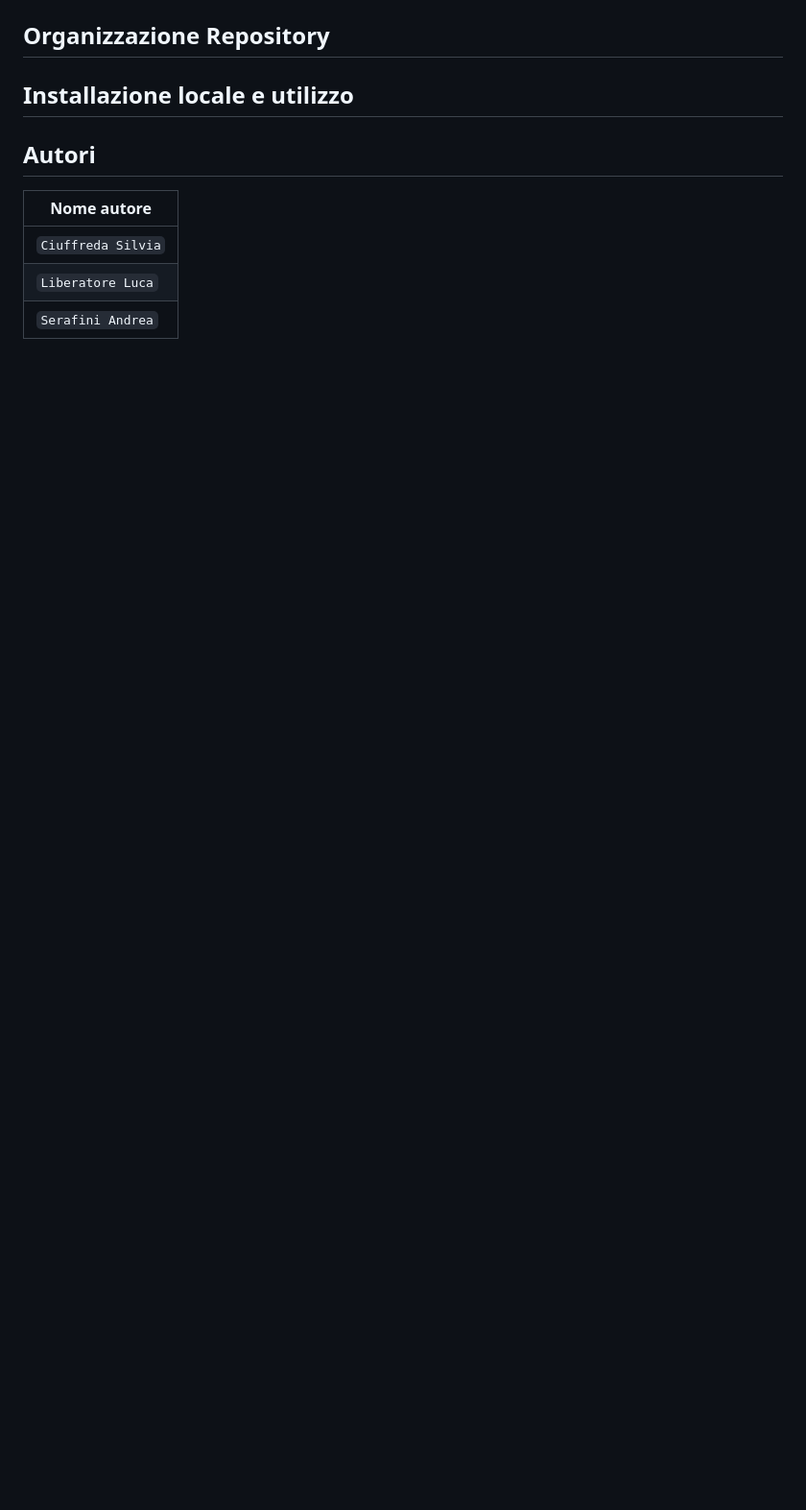
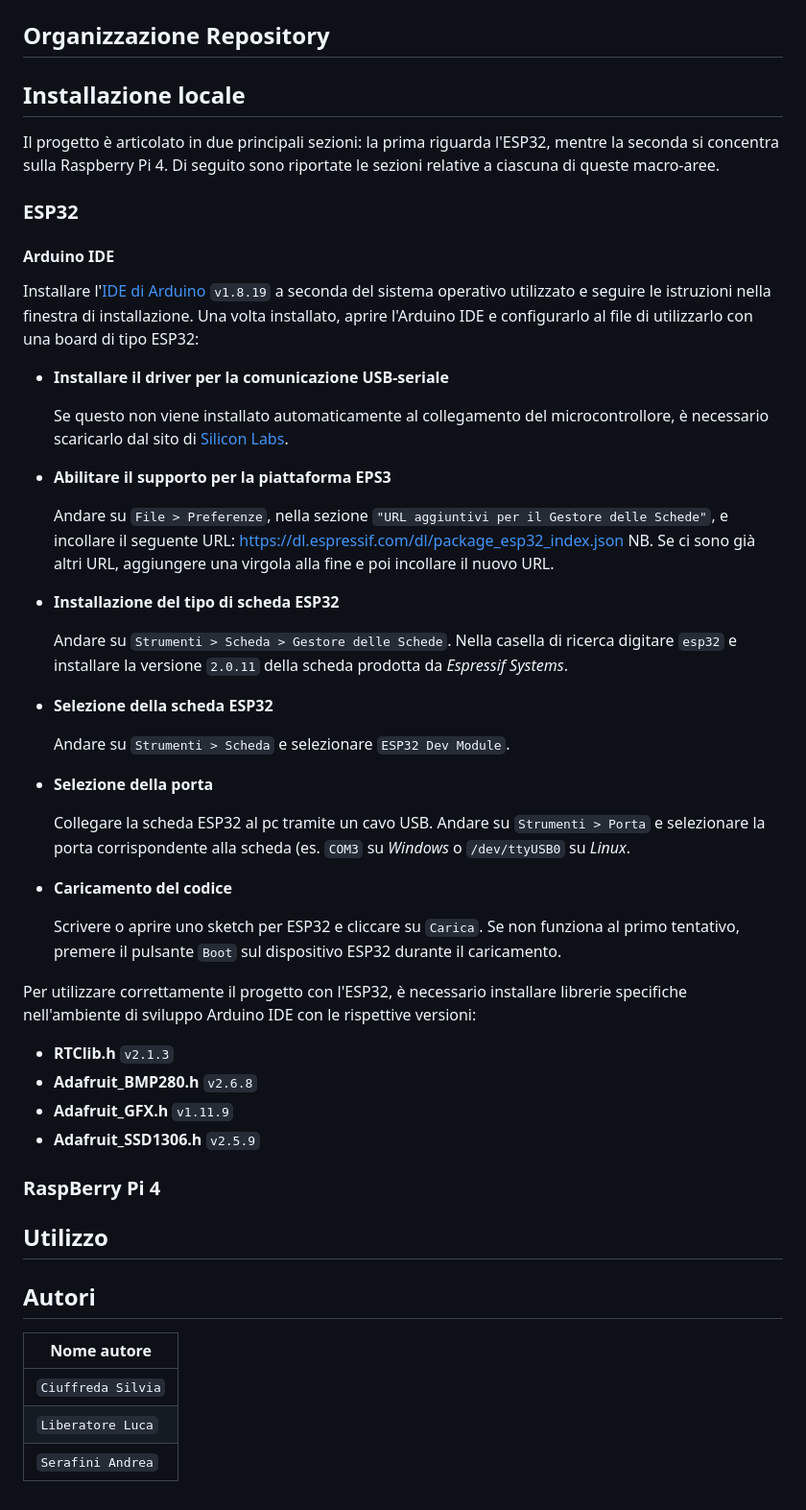
Before and after one commit to andreaseraf12/project_sod, a Markdown page: README.md, the part around the change printed below. Shown: that part at 96% size. Drawn GitHub-style; blank space fills up the shorter version.

Commit message:
Update README.md
Aggiunta fase di configurazione per l'ESP

```diff
--- a/README.md
+++ b/README.md
@@ -61,7 +62,52 @@ Il sistema è composto da diversi componenti hardware e software, progettati per
 
 ## Organizzazione Repository
 
-## Installazione locale e utilizzo
+## Installazione locale
+Il progetto è articolato in due principali sezioni: la prima riguarda l'ESP32, mentre la seconda si concentra sulla Raspberry Pi 4. Di seguito sono riportate le sezioni relative a ciascuna di queste macro-aree.
+
+### ESP32
+#### Arduino IDE
+Installare l'[IDE di Arduino](https://www.arduino.cc/en/software) `v1.8.19` a seconda del sistema operativo utilizzato e   seguire le istruzioni nella finestra di installazione.
+Una volta installato, aprire l'Arduino IDE e configurarlo al file di utilizzarlo con una board di tipo ESP32:
+
+- **Installare il driver per la comunicazione USB-seriale**
+
+   Se questo non viene installato automaticamente al collegamento del microcontrollore, è necessario scaricarlo dal sito di [Silicon Labs](https://www.silabs.com/interface/usb-bridges/classic/device.cp2102).
+
+- **Abilitare il supporto per la piattaforma EPS3**
+
+   Andare su `File > Preferenze`, nella sezione
+`"URL aggiuntivi per il Gestore delle Schede"`, e incollare il seguente URL:
+https://dl.espressif.com/dl/package_esp32_index.json
+NB. Se ci sono già altri URL, aggiungere una virgola alla fine e poi incollare il nuovo URL.
+
+- **Installazione del tipo di scheda ESP32**
+
+    Andare su `Strumenti > Scheda > Gestore delle Schede`. Nella casella di ricerca digitare `esp32` e installare la versione `2.0.11` della scheda prodotta da *Espressif Systems*.
+
+- **Selezione della scheda ESP32**
+
+    Andare su `Strumenti > Scheda` e selezionare `ESP32 Dev Module`.
+
+- **Selezione della porta**
+
+    Collegare la scheda ESP32 al pc tramite un cavo USB. Andare su `Strumenti > Porta` e selezionare la porta corrispondente alla scheda (es. `COM3` su *Windows* o `/dev/ttyUSB0` su *Linux*.
+
+- **Caricamento del codice**
+
+    Scrivere o aprire uno sketch per ESP32 e cliccare su `Carica`. Se non funziona al primo tentativo, premere il pulsante `Boot` sul dispositivo ESP32 durante il caricamento.
+
+Per utilizzare correttamente il progetto con l'ESP32, è necessario installare librerie specifiche nell'ambiente di sviluppo Arduino IDE con le rispettive versioni:
+
+ - **RTClib.h**                       `v2.1.3`
+ - **Adafruit_BMP280.h**       `v2.6.8`
+ - **Adafruit_GFX.h**          `v1.11.9`
+ - **Adafruit_SSD1306.h**  `v2.5.9`
+
+
+### RaspBerry Pi 4
+
+## Utilizzo
 
 ## Autori
 
```
Also changed, not shown: other parts of README.md (+2 -1 lines).
